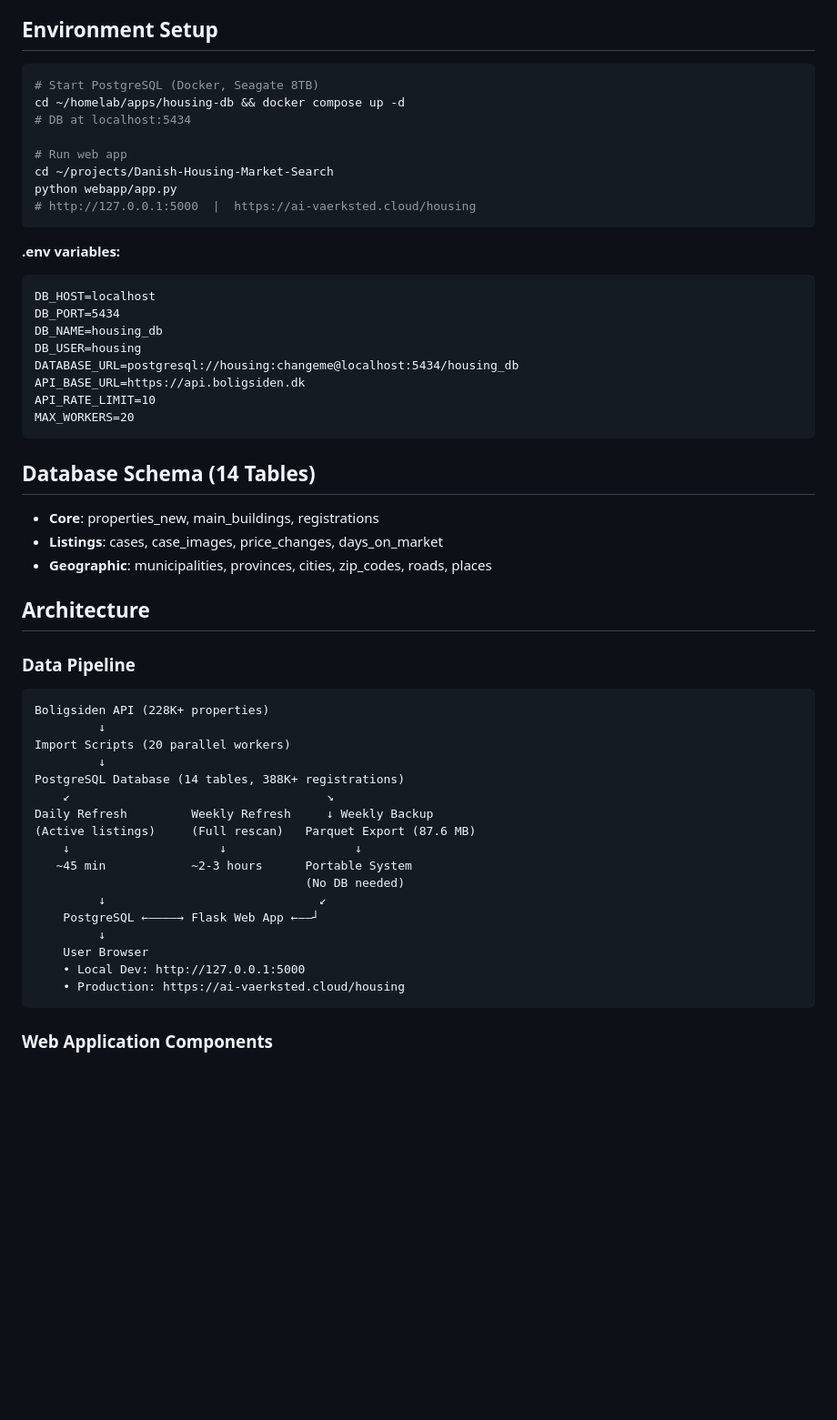
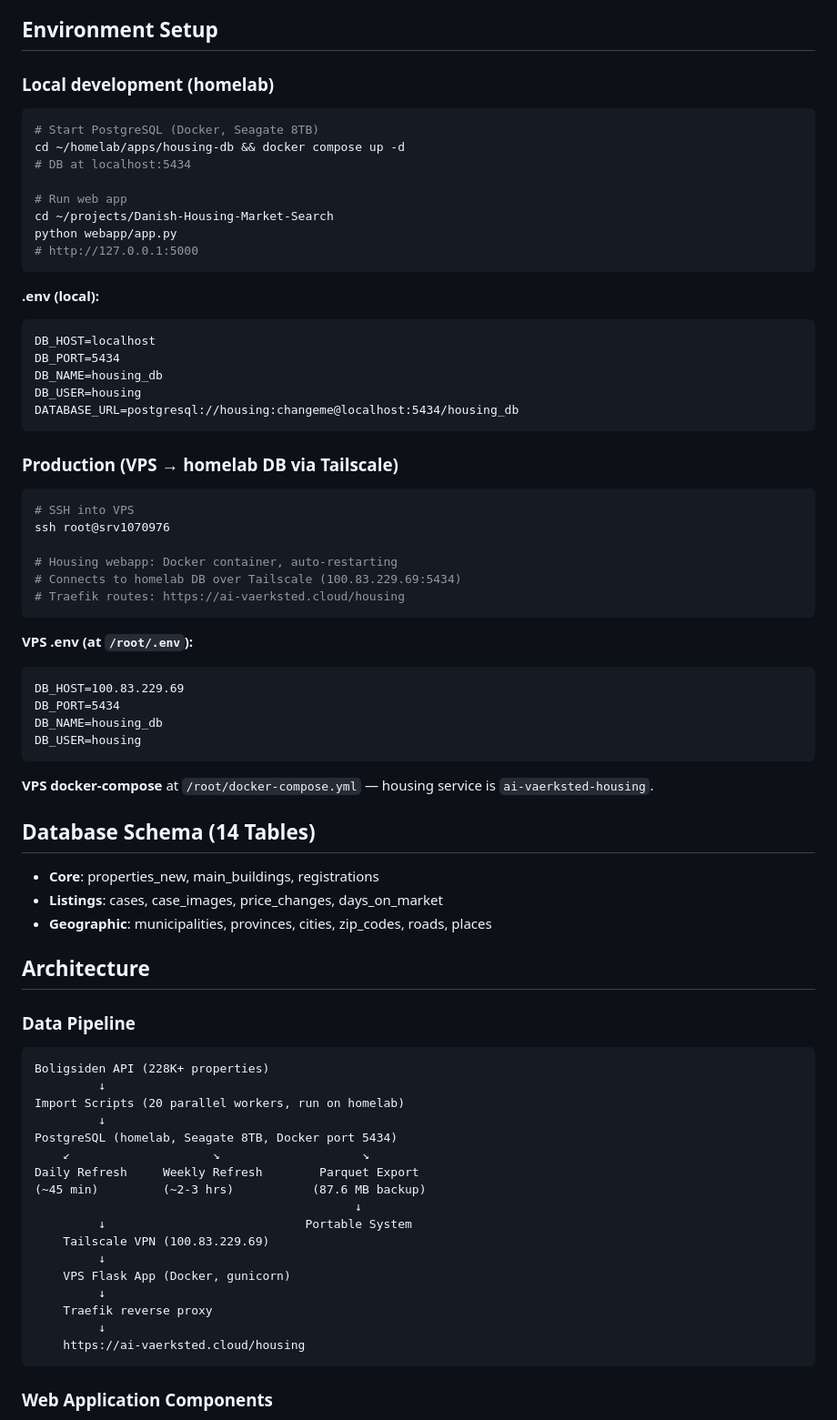
Before and after one commit to markbjerre/Danish-Housing-Market-Search, a Markdown page: claude.md, the part around one of its changes. Shown at 91% size. Drawn GitHub-style; blank space fills up the shorter version.

Commit message:
Update claude.md with current project state and agent guidance
Co-Authored-By: Claude Sonnet 4.6 <noreply@anthropic.com>

````diff
--- a/claude.md
+++ b/claude.md
@@ -112,6 +118,7 @@ python3 scripts/refresh_listings.py --dry-run --municipality Gentofte
 
 ## Environment Setup
 
+### Local development (homelab)
 ```bash
 # Start PostgreSQL (Docker, Seagate 8TB)
 cd ~/homelab/apps/housing-db && docker compose up -d
@@ -120,20 +127,37 @@ cd ~/homelab/apps/housing-db && docker compose up -d
 # Run web app
 cd ~/projects/Danish-Housing-Market-Search
 python webapp/app.py
-# http://127.0.0.1:5000  |  https://ai-vaerksted.cloud/housing
+# http://127.0.0.1:5000
 ```
 
-**.env variables:**
+**.env (local):**
 ```
 DB_HOST=localhost
 DB_PORT=5434
 DB_NAME=housing_db
 DB_USER=housing
 DATABASE_URL=postgresql://housing:changeme@localhost:5434/housing_db
-API_BASE_URL=https://api.boligsiden.dk
-API_RATE_LIMIT=10
-MAX_WORKERS=20
 ```
+
+### Production (VPS → homelab DB via Tailscale)
+```bash
+# SSH into VPS
+ssh root@srv1070976
+
+# Housing webapp: Docker container, auto-restarting
+# Connects to homelab DB over Tailscale (100.83.229.69:5434)
+# Traefik routes: https://ai-vaerksted.cloud/housing
+```
+
+**VPS .env (at `/root/.env`):**
+```
+DB_HOST=100.83.229.69
+DB_PORT=5434
+DB_NAME=housing_db
+DB_USER=housing
+```
+
+**VPS docker-compose** at `/root/docker-compose.yml` — housing service is `ai-vaerksted-housing`.
 
 ## Database Schema (14 Tables)
 - **Core**: properties_new, main_buildings, registrations
@@ -146,21 +170,21 @@ MAX_WORKERS=20
 ```
 Boligsiden API (228K+ properties)
          ↓
-Import Scripts (20 parallel workers)
+Import Scripts (20 parallel workers, run on homelab)
          ↓
-PostgreSQL Database (14 tables, 388K+ registrations)
-    ↙                                    ↘
-Daily Refresh         Weekly Refresh     ↓ Weekly Backup
-(Active listings)     (Full rescan)   Parquet Export (87.6 MB)
-    ↓                     ↓                  ↓
-   ~45 min            ~2-3 hours      Portable System
-                                      (No DB needed)
-         ↓                              ↙
-    PostgreSQL ←————→ Flask Web App ←——┘
+PostgreSQL (homelab, Seagate 8TB, Docker port 5434)
+    ↙                    ↘                    ↘
+Daily Refresh     Weekly Refresh        Parquet Export
+(~45 min)         (~2-3 hrs)           (87.6 MB backup)
+                                             ↓
+         ↓                            Portable System
+    Tailscale VPN (100.83.229.69)
          ↓
-    User Browser
-    • Local Dev: http://127.0.0.1:5000
-    • Production: https://ai-vaerksted.cloud/housing
+    VPS Flask App (Docker, gunicorn)
+         ↓
+    Traefik reverse proxy
+         ↓
+    https://ai-vaerksted.cloud/housing
 ```
 
 ### Web Application Components
````
Also changed, not shown: other parts of claude.md (+7 -1 lines).
